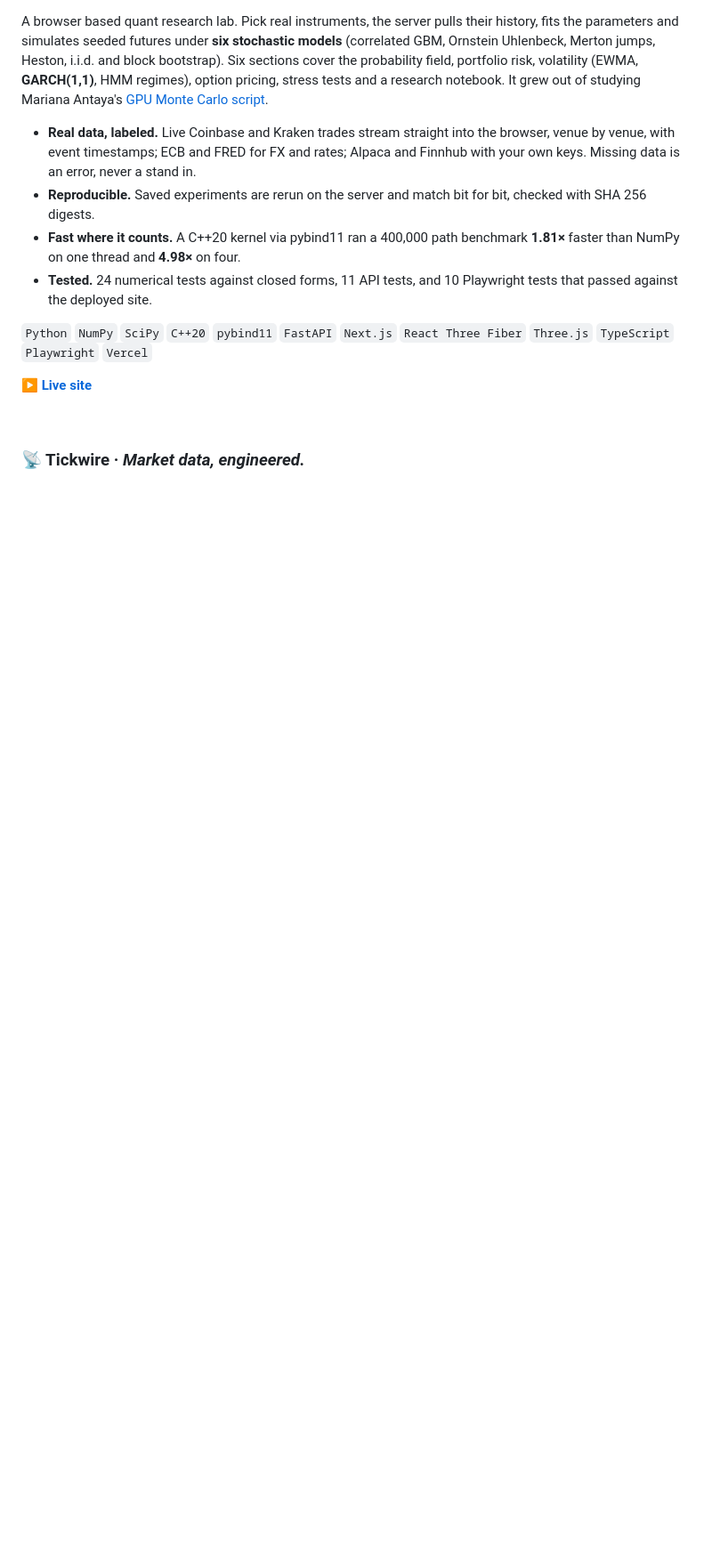
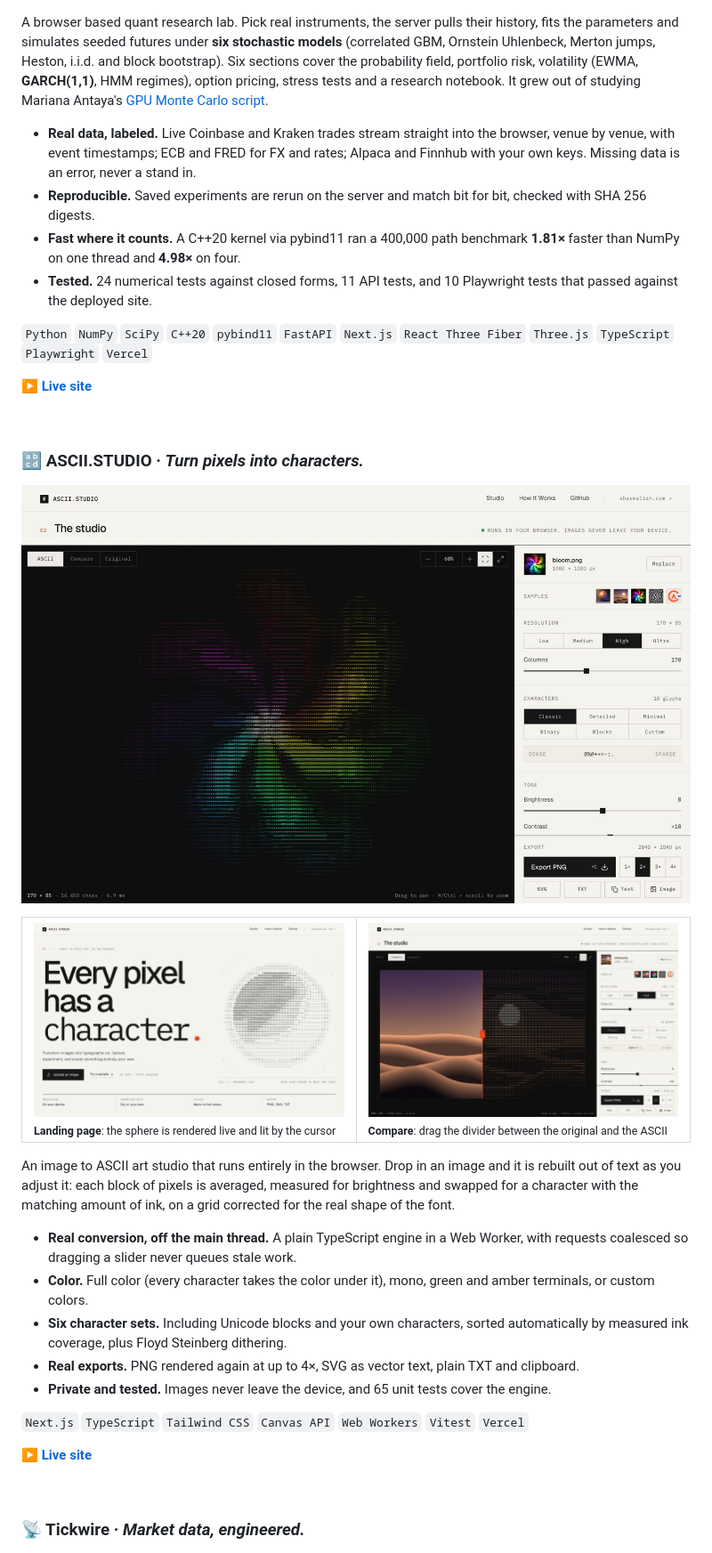
Before and after one commit to alishsharma17/alishsharma17, a Markdown page: README.md, the part around one of its changes. Shown at 89% size. Rendered like a GitHub page; pictures changed too: assets/ascii-studio-compare.jpg (added), assets/ascii-studio-home.jpg (added), assets/ascii-studio.jpg (added); blank space fills up the shorter version.

Commit message:
Add ASCII.STUDIO to project showcase
Co-Authored-By: Claude Fable 5.2 <noreply@anthropic.com>

```diff
--- a/README.md
+++ b/README.md
@@ -98,6 +98,31 @@ A browser based quant research lab. Pick real instruments, the server pulls thei
 `Python` `NumPy` `SciPy` `C++20` `pybind11` `FastAPI` `Next.js` `React Three Fiber` `Three.js` `TypeScript` `Playwright` `Vercel`
 
 **[▶ Live site](https://monte-carlo-x.vercel.app)**
+
+<br>
+
+### 🔡 ASCII.STUDIO · *Turn pixels into characters.*
+
+<a href="https://ascii-studio-two.vercel.app"><img src="assets/ascii-studio.jpg" alt="ASCII.STUDIO: a color pinwheel image rebuilt from ASCII characters on a dark canvas, next to controls for resolution, character set, tone and export" width="100%"></a>
+
+<table>
+  <tr>
+    <td width="50%"><img src="assets/ascii-studio-home.jpg" alt="Landing page: the headline Every pixel has a character beside a sphere drawn live in ASCII"><br><sub><b>Landing page</b>: the sphere is rendered live and lit by the cursor</sub></td>
+    <td width="50%"><img src="assets/ascii-studio-compare.jpg" alt="Compare mode: a desert dunes image on the left and its ASCII version on the right, split by a draggable divider"><br><sub><b>Compare</b>: drag the divider between the original and the ASCII</sub></td>
+  </tr>
+</table>
+
+An image to ASCII art studio that runs entirely in the browser. Drop in an image and it is rebuilt out of text as you adjust it: each block of pixels is averaged, measured for brightness and swapped for a character with the matching amount of ink, on a grid corrected for the real shape of the font.
+
+- **Real conversion, off the main thread.** A plain TypeScript engine in a Web Worker, with requests coalesced so dragging a slider never queues stale work.
+- **Color.** Full color (every character takes the color under it), mono, green and amber terminals, or custom colors.
+- **Six character sets.** Including Unicode blocks and your own characters, sorted automatically by measured ink coverage, plus Floyd Steinberg dithering.
+- **Real exports.** PNG rendered again at up to 4×, SVG as vector text, plain TXT and clipboard.
+- **Private and tested.** Images never leave the device, and 65 unit tests cover the engine.
+
+`Next.js` `TypeScript` `Tailwind CSS` `Canvas API` `Web Workers` `Vitest` `Vercel`
+
+**[▶ Live site](https://ascii-studio-two.vercel.app)**
 
 <br>
 
```
Also changed, not shown: other parts of README.md (+1 -1 lines).
